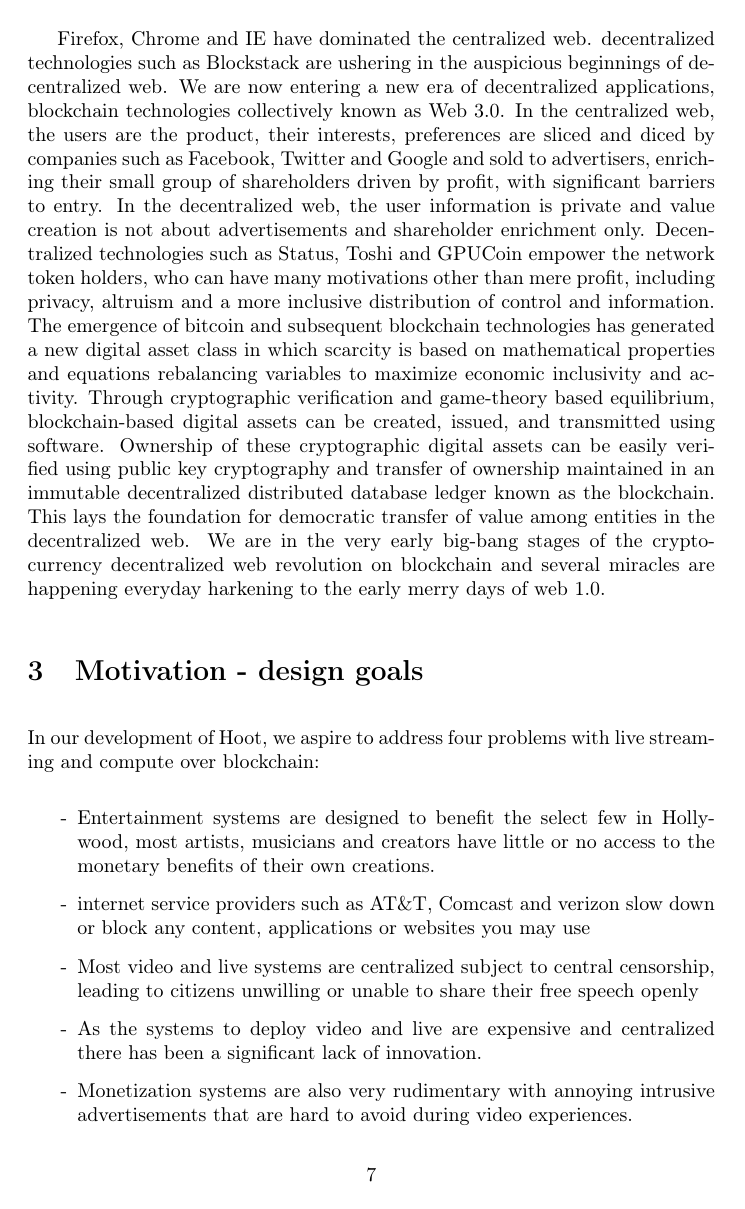
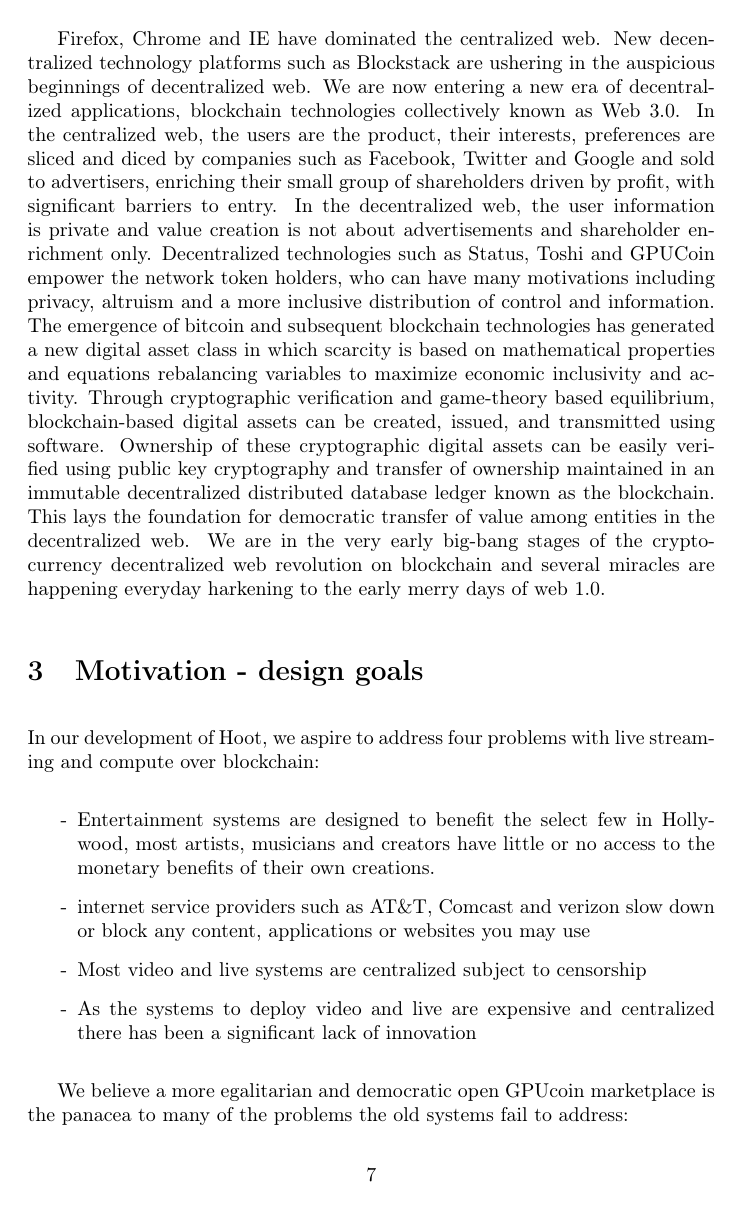
Before and after one commit to ashokrkm/hoot-whitepaper, a LaTeX paper (main.tex): page 7 of 27 before the commit and page 7 of 25 after it. Compiled offline with pdfLaTeX.

Commit message:
GPUCoin IPCN GCN ICO commit n updates improvements

```diff
--- a/main.tex
+++ b/main.tex
@@ -69,10 +69,14 @@
 
 \input{evolution-table}
 
-Firefox, Chrome and IE have dominated the centralized web. decentralized technologies such as Blockstack are ushering in the auspicious beginnings of decentralized web.
+Firefox, Chrome and IE have dominated the centralized web. New decentralized technology platforms such as Blockstack are ushering in the auspicious beginnings of decentralized web.
 We are now entering a new era of decentralized applications, blockchain technologies collectively known as Web 3.0. In the centralized web, the users are the product, their interests, preferences are sliced and diced by companies such as Facebook, Twitter and Google and sold to advertisers, enriching their small group of shareholders driven by profit, with significant barriers to entry. In the
 decentralized web, the user information is private and value creation is not about advertisements and shareholder enrichment only. Decentralized
-technologies such as Status, Toshi and GPUCoin empower the network token holders, who can have many motivations other than mere profit, including privacy, altruism and a more inclusive distribution of control and information. The emergence of bitcoin and subsequent blockchain technologies has generated a new digital asset class in which scarcity is based on mathematical properties and equations rebalancing variables to maximize economic inclusivity and activity. Through cryptographic verification and game-theory based equilibrium, blockchain-based digital assets can be created, issued, and transmitted using software. Ownership of these cryptographic digital assets can be easily verified using public key cryptography and transfer of ownership maintained in an immutable decentralized distributed database ledger known as the blockchain. This lays the foundation for democratic transfer of value among entities in the decentralized web.
+technologies such as Status, Toshi and GPUCoin empower the network token holders, who can have many motivations
+\iffalse %direwolff edit
+other than mere profit,
+\fi
+ including privacy, altruism and a more inclusive distribution of control and information. The emergence of bitcoin and subsequent blockchain technologies has generated a new digital asset class in which scarcity is based on mathematical properties and equations rebalancing variables to maximize economic inclusivity and activity. Through cryptographic verification and game-theory based equilibrium, blockchain-based digital assets can be created, issued, and transmitted using software. Ownership of these cryptographic digital assets can be easily verified using public key cryptography and transfer of ownership maintained in an immutable decentralized distributed database ledger known as the blockchain. This lays the foundation for democratic transfer of value among entities in the decentralized web.
 We are in the very early big-bang stages of the crypto-currency decentralized web revolution on blockchain and several miracles are happening everyday harkening to the early merry days of web 1.0.
 
 \section{Motivation - design goals}
@@ -80,9 +84,14 @@
 \begin{itemize}
 \item[-]Entertainment systems are designed to benefit the select few in Hollywood, most artists, musicians and creators have little or no access to the monetary benefits of their own creations.
 \item[-]internet service providers such as AT\&T, Comcast and verizon slow down or block any content, applications or websites you may use
-\item[-]Most video and live systems are centralized subject to central censorship, leading to citizens unwilling or unable to share their free speech openly
-\item[-]As the systems to deploy video and live are expensive and centralized there has been a significant lack of innovation.
-\item[-]Monetization systems are also very rudimentary with annoying intrusive advertisements that are hard to avoid during video experiences.
+\item[-]Most video and live systems are centralized subject to censorship
+\iffalse %direwolff edit
+, leading to citizens unwilling or unable to share their free speech openly
+\fi
+\item[-]As the systems to deploy video and live are expensive and centralized there has been a significant lack of innovation
+\iffalse %direwolff edit
+\item[-]Monetization systems are also very rudimentary with annoying intrusive advertisements that are hard to avoid during video experiences
+\fi
 \end{itemize}
 
 
```
Also changed, not shown: main.tex (40 more changed lines).
